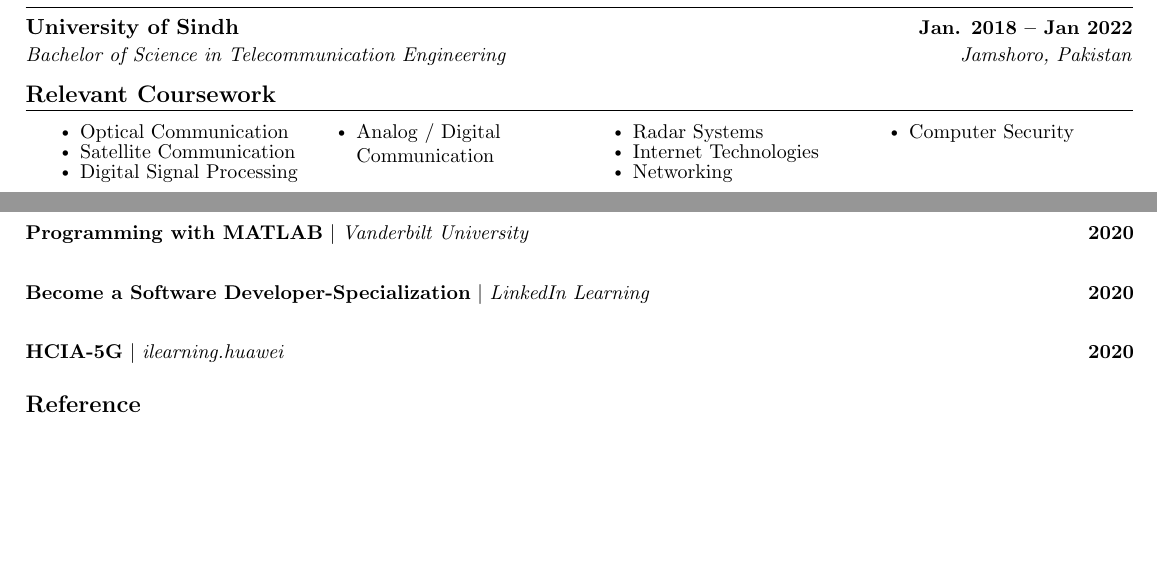
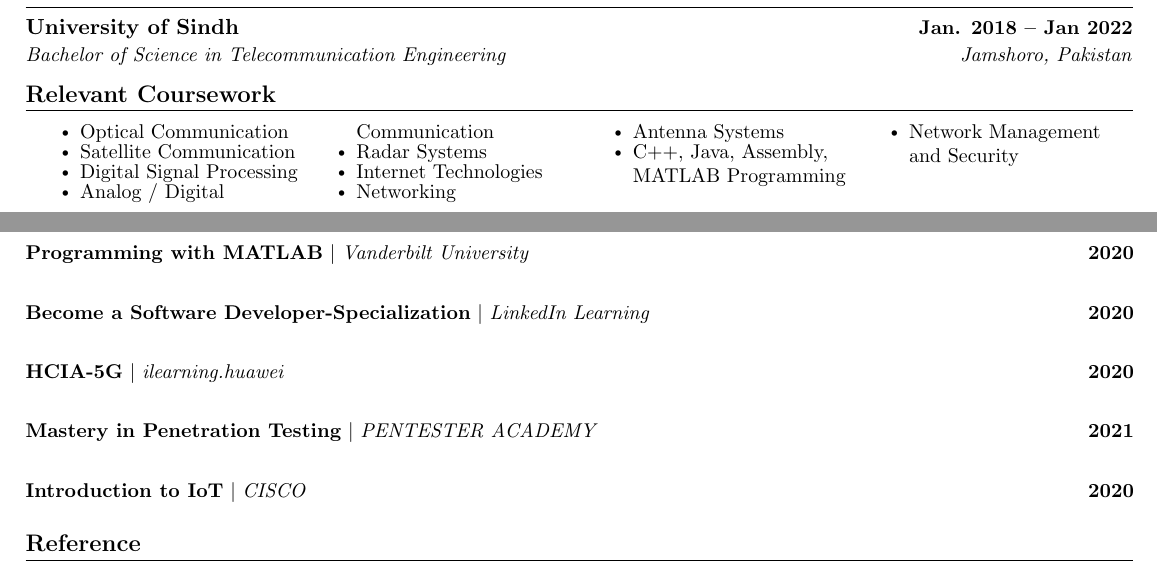
Before and after one commit to attaullahshafiq10/CV-Master, a LaTeX document (main.tex): two parts of pages 1 and 2 of 2, joined at a grey line, cut so that both start at the same text, the shorter picture padded with empty space. Compiled offline with pdfLaTeX.

Commit message:
Update main.tex

```diff
--- a/main.tex
+++ b/main.tex
@@ -152,7 +152,9 @@
                 \item Radar Systems
                 \item Internet Technologies
                 \item Networking
-                \item Computer Security
+                \item Antenna Systems
+                \item C++, Java, Assembly, MATLAB Programming
+                \item Network Management and Security
             \end{itemize}
         \end{multicols}
         \vspace*{2.0\multicolsep}
@@ -331,6 +333,12 @@
       \resumeProjectHeading
           {\textbf{HCIA-5G} $|$ \emph{ilearning.huawei}}{2020}
           \vspace{-13pt}
+      \resumeProjectHeading
+          {\textbf{Mastery in Penetration Testing} $|$ \emph{PENTESTER ACADEMY}}{2021}
+          \vspace{-13pt}
+      \resumeProjectHeading
+          {\textbf{Introduction to IoT} $|$ \emph{CISCO}}{2020}
+          \vspace{-13pt}
     \resumeSubHeadingListEnd
 \vspace{-5pt}
 
```
